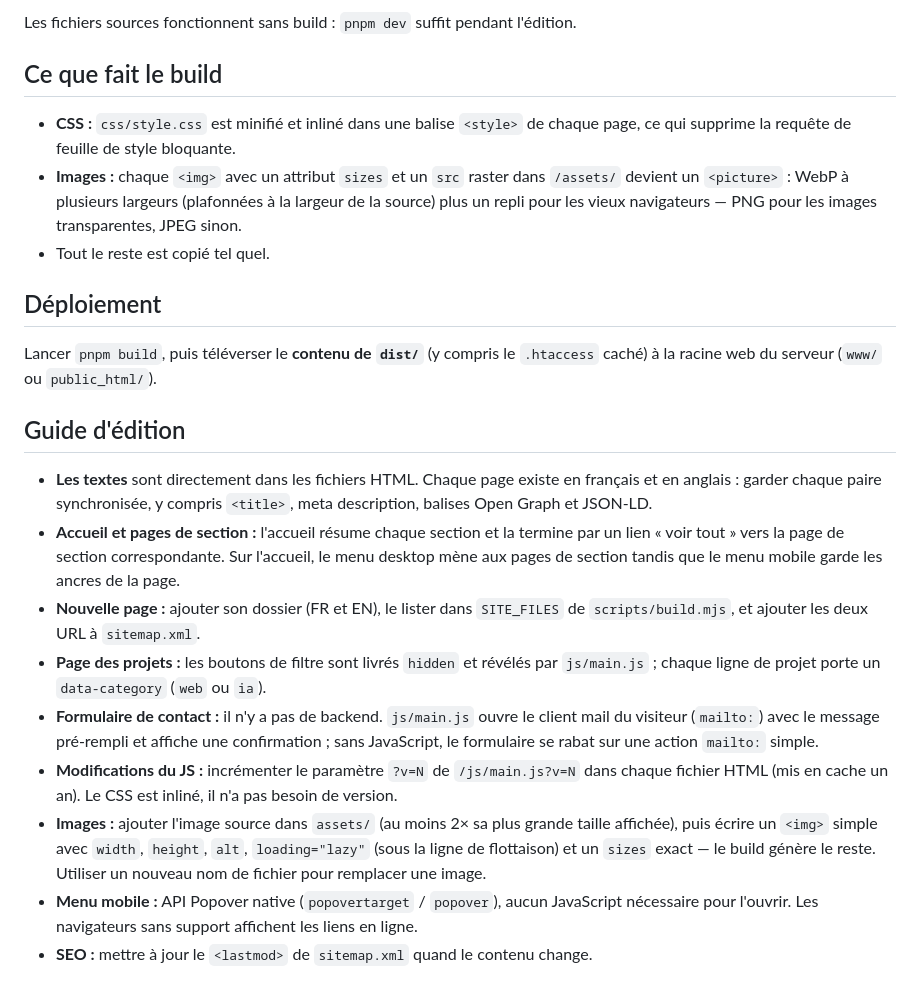
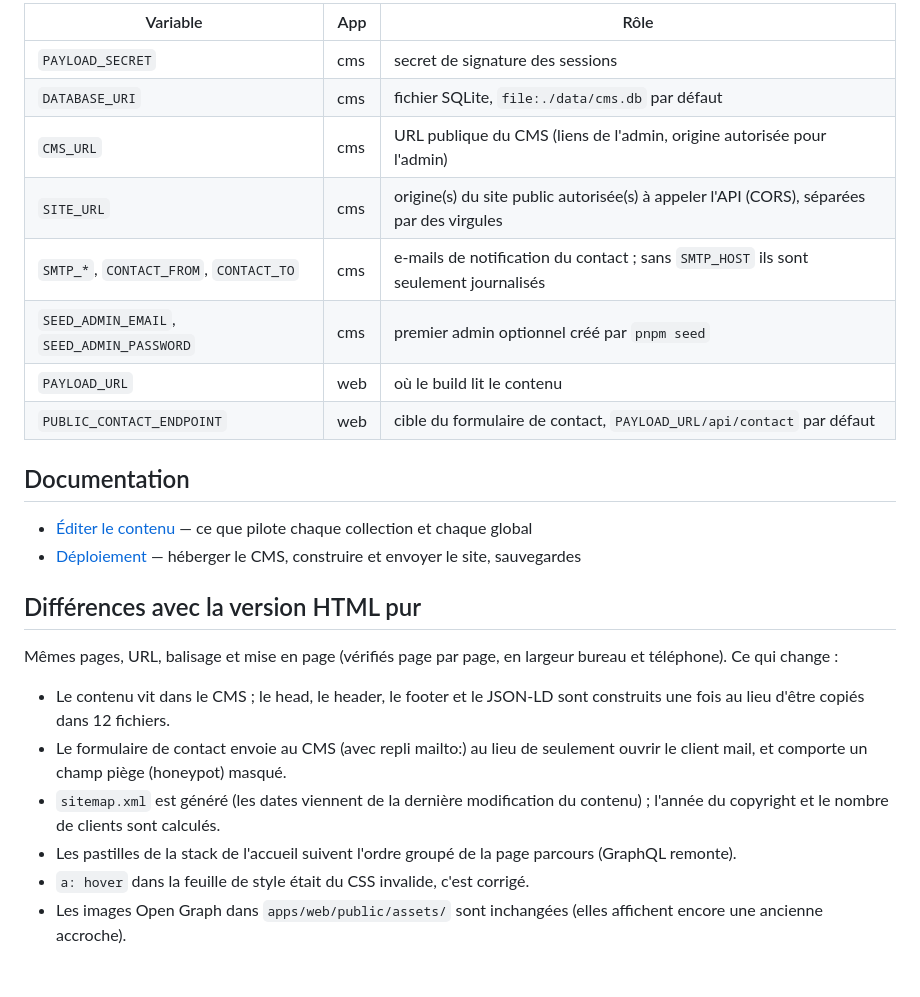
Before and after one commit to raphaelApard/acolad.fr, a Markdown page: README.fr.md, the part around one of its changes. GitHub-like rendering.

```diff
--- a/README.fr.md
+++ b/README.fr.md
@@ -43,42 +81,32 @@ pnpm preview     # sert dist/                      -> http://localhost:3000
 
-Les fichiers sources fonctionnent sans build : `pnpm dev` suffit pendant l'édition.
+| Variable | App | Rôle |
+|---|---|---|
+| `PAYLOAD_SECRET` | cms | secret de signature des sessions |
+| `DATABASE_URI` | cms | fichier SQLite, `file:./data/cms.db` par défaut |
+| `CMS_URL` | cms | URL publique du CMS (liens de l'admin, origine autorisée pour l'admin) |
+| `SITE_URL` | cms | origine(s) du site public autorisée(s) à appeler l'API (CORS), séparées par des virgules |
+| `SMTP_*`, `CONTACT_FROM`, `CONTACT_TO` | cms | e-mails de notification du contact ; sans `SMTP_HOST` ils sont seulement journalisés |
+| `SEED_ADMIN_EMAIL`, `SEED_ADMIN_PASSWORD` | cms | premier admin optionnel créé par `pnpm seed` |
+| `PAYLOAD_URL` | web | où le build lit le contenu |
+| `PUBLIC_CONTACT_ENDPOINT` | web | cible du formulaire de contact, `PAYLOAD_URL/api/contact` par défaut |
 
-## Ce que fait le build
+## Documentation
 
-- **CSS :** `css/style.css` est minifié et inliné dans une balise `<style>` de chaque
-  page, ce qui supprime la requête de feuille de style bloquante.
-- **Images :** chaque `<img>` avec un attribut `sizes` et un `src` raster dans
-  `/assets/` devient un `<picture>` : WebP à plusieurs largeurs (plafonnées à la
-  largeur de la source) plus un repli pour les vieux navigateurs — PNG pour les
-  images transparentes, JPEG sinon.
-- Tout le reste est copié tel quel.
+- [Éditer le contenu](docs/content-editing.fr.md) — ce que pilote chaque collection et chaque global
+- [Déploiement](docs/deployment.fr.md) — héberger le CMS, construire et envoyer le site, sauvegardes
 
-## Déploiement
+## Différences avec la version HTML pur
 
-Lancer `pnpm build`, puis téléverser le **contenu de `dist/`** (y compris le
-`.htaccess` caché) à la racine web du serveur (`www/` ou `public_html/`).
+Mêmes pages, URL, balisage et mise en page (vérifiés page par page, en largeur bureau et téléphone).
+Ce qui change :
 
-## Guide d'édition
-
-- **Les textes** sont directement dans les fichiers HTML. Chaque page existe en
-  français et en anglais : garder chaque paire synchronisée, y compris `<title>`,
-  meta description, balises Open Graph et JSON-LD.
-- **Accueil et pages de section :** l'accueil résume chaque section et la termine par
-  un lien « voir tout » vers la page de section correspondante. Sur l'accueil, le menu
-  desktop mène aux pages de section tandis que le menu mobile garde les ancres de la page.
-- **Nouvelle page :** ajouter son dossier (FR et EN), le lister dans `SITE_FILES` de
-  `scripts/build.mjs`, et ajouter les deux URL à `sitemap.xml`.
-- **Page des projets :** les boutons de filtre sont livrés `hidden` et révélés par
-  `js/main.js` ; chaque ligne de projet porte un `data-category` (`web` ou `ia`).
-- **Formulaire de contact :** il n'y a pas de backend. `js/main.js` ouvre le client
-  mail du visiteur (`mailto:`) avec le message pré-rempli et affiche une confirmation ;
-  sans JavaScript, le formulaire se rabat sur une action `mailto:` simple.
-- **Modifications du JS :** incrémenter le paramètre `?v=N` de `/js/main.js?v=N` dans
-  chaque fichier HTML (mis en cache un an). Le CSS est inliné, il n'a pas besoin de version.
-- **Images :** ajouter l'image source dans `assets/` (au moins 2× sa plus grande taille
-  affichée), puis écrire un `<img>` simple avec `width`, `height`, `alt`, `loading="lazy"`
-  (sous la ligne de flottaison) et un `sizes` exact — le build génère le reste.
-  Utiliser un nouveau nom de fichier pour remplacer une image.
-- **Menu mobile :** API Popover native (`popovertarget` / `popover`), aucun JavaScript
-  nécessaire pour l'ouvrir. Les navigateurs sans support affichent les liens en ligne.
-- **SEO :** mettre à jour le `<lastmod>` de `sitemap.xml` quand le contenu change.
+- Le contenu vit dans le CMS ; le head, le header, le footer et le JSON-LD sont construits une fois au
+  lieu d'être copiés dans 12 fichiers.
+- Le formulaire de contact envoie au CMS (avec repli mailto:) au lieu de seulement ouvrir le client
+  mail, et comporte un champ piège (honeypot) masqué.
+- `sitemap.xml` est généré (les dates viennent de la dernière modification du contenu) ; l'année du
+  copyright et le nombre de clients sont calculés.
+- Les pastilles de la stack de l'accueil suivent l'ordre groupé de la page parcours (GraphQL remonte).
+- `a: hover` dans la feuille de style était du CSS invalide, c'est corrigé.
+- Les images Open Graph dans `apps/web/public/assets/` sont inchangées (elles affichent encore une
+  ancienne accroche).
```
Also changed, not shown: other parts of README.fr.md (+66 -28 lines), README.md (+88 -62 lines).
